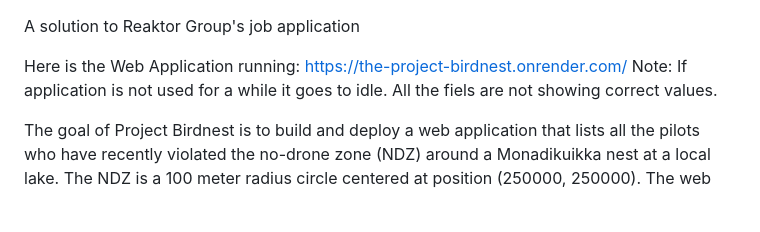
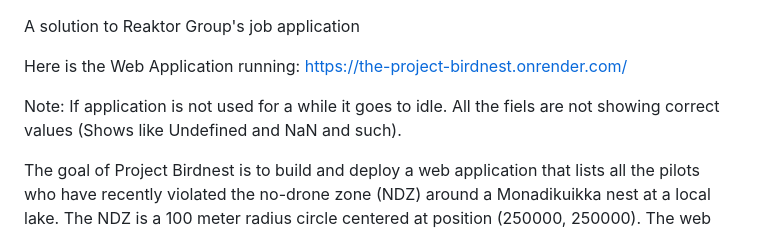
Before and after one commit to tinokaartovuori/Project-Birdnest, a Markdown page: README.md, the part around the change. Rendered like a GitHub page; blank space fills up the shorter version.

```diff
--- a/README.md
+++ b/README.md
@@ -1,7 +1,8 @@
 A solution to Reaktor Group's job application
 
 Here is the Web Application running: https://the-project-birdnest.onrender.com/
-Note: If application is not used for a while it goes to idle. All the fiels are not showing correct values.
+
+Note: If application is not used for a while it goes to idle. All the fiels are not showing correct values (Shows like Undefined and NaN and such).
 
 The goal of Project Birdnest is to build and deploy a web application that lists all the pilots who have recently violated the no-drone zone (NDZ) around a Monadikuikka nest at a local lake. The NDZ is a 100 meter radius circle centered at position (250000, 250000). The web application should retrieve data on the positions and serial numbers of drones in the area from the monitoring equipment endpoint at "assignments.reaktor.com/birdnest/drones" and use this data to identify violations of the NDZ. It should then use the serial numbers of the violating drones to retrieve the names, email addresses, and phone numbers of the pilots from the national drone registry endpoint at "assignments.reaktor.com/birdnest/pilots/:serialNumber" and display this information to the user. The pilot information should be persisted for 10 minutes after the last sighting of the violating drone. The web application should also display the closest confirmed distance of the violating drone to the nest. The user should not have to manually refresh the view to see up-to-date information, and the application should immediately show the information from the last 10 minutes to anyone opening it. The quality of the code and the functionality of the web application will be the most important factors in evaluating the solution. Visualizing the drone positions may be helpful but is not required.
 
```
